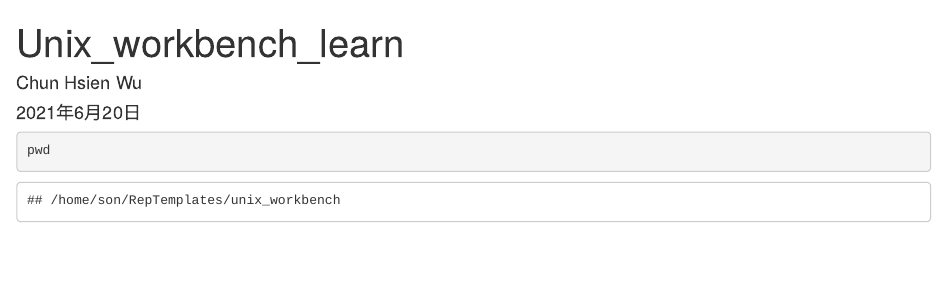
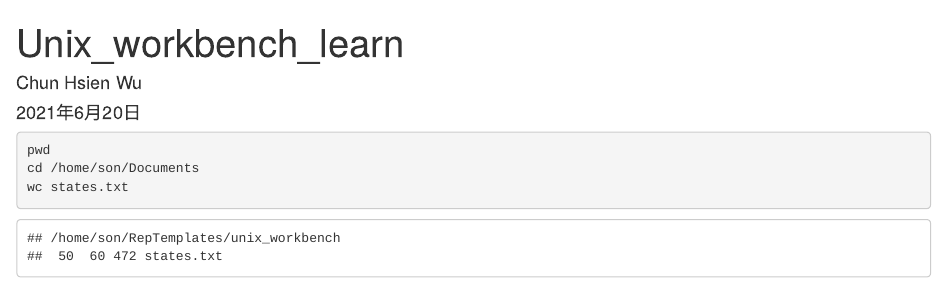
Before and after one commit to chun-hsien/Unix_workbench, an R Markdown document (unix_workbench_week2.Rmd): the page in a window 1100 px wide, from its top. The pictures show the output file unix_workbench_week2.html that the author committed with the source, opened offline.

Commit message:
just check

````diff
--- a/unix_workbench_week2.Rmd
+++ b/unix_workbench_week2.Rmd
@@ -7,4 +7,6 @@ output: html_document
 
 ```{bash}
 pwd
+cd /home/son/Documents
+wc states.txt
 ```
````
Also changed, not shown: unix_workbench_week2.html.
